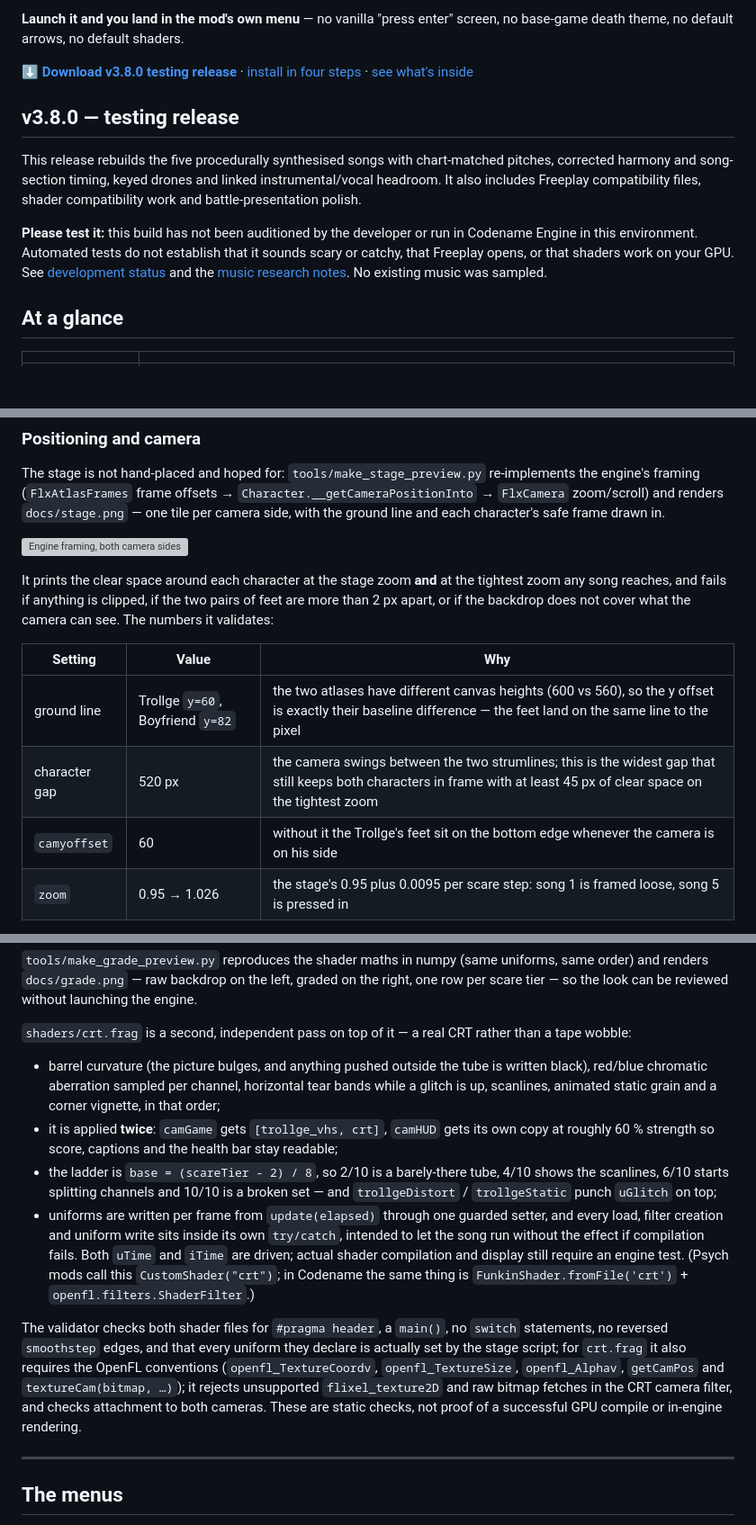
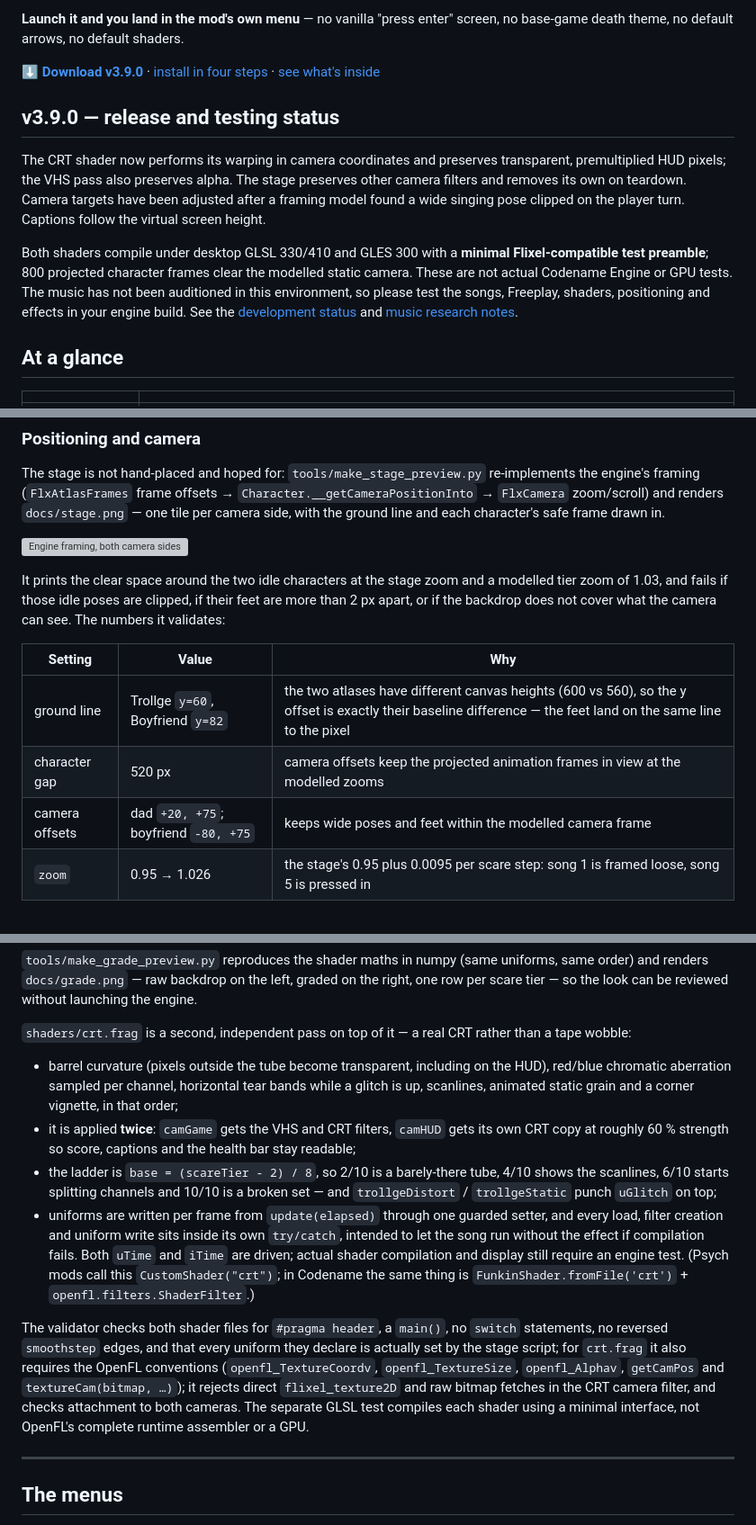
Before and after one commit to Skid-ster/FnfModsByarena, a Markdown page: README.md, 3 parts joined by grey strips. Shown at 90% size. GitHub-like rendering; blank space fills up the shorter version; grey boxes are pictures that could not be loaded.

Commit message:
Fix camera framing and shader transparency for v3.9.0

```diff
--- a/README.md
+++ b/README.md
@@ -18,20 +18,23 @@ looks back at you.
 **Launch it and you land in the mod's own menu** — no vanilla "press enter" screen, no base-game death theme, no
 default arrows, no default shaders.
 
-**[⬇ Download v3.8.0 testing release](../../releases/tag/v3.8.0)** · [install in four steps](#install) · [see what's inside](#whats-inside)
+**[⬇ Download v3.9.0](../../releases/tag/v3.9.0)** · [install in four steps](#install) · [see what's inside](#whats-inside)
 
-## v3.8.0 — testing release
+## v3.9.0 — release and testing status
 
-This release rebuilds the five procedurally synthesised songs with chart-matched
-pitches, corrected harmony and song-section timing, keyed drones and linked
-instrumental/vocal headroom. It also includes Freeplay compatibility files,
-shader compatibility work and battle-presentation polish.
+The CRT shader now performs its warping in camera coordinates and preserves
+transparent, premultiplied HUD pixels; the VHS pass also preserves alpha. The
+stage preserves other camera filters and removes its own on teardown. Camera
+targets have been adjusted after a framing model found a wide singing pose
+clipped on the player turn. Captions follow the virtual screen height.
 
-**Please test it:** this build has not been auditioned by the developer or run
-in Codename Engine in this environment. Automated tests do not establish that it
-sounds scary or catchy, that Freeplay opens, or that shaders work on your GPU.
-See [development status](docs/development-status.md) and the
-[music research notes](docs/music-research.md). No existing music was sampled.
+Both shaders compile under desktop GLSL 330/410 and GLES 300 with a **minimal
+Flixel-compatible test preamble**; 800 projected character frames clear the
+modelled static camera. These are not actual Codename Engine or GPU tests. The
+music has not been auditioned in this environment, so please test the songs,
+Freeplay, shaders, positioning and effects in your engine build. See the
+[development status](docs/development-status.md) and
+[music research notes](docs/music-research.md).
 
 ## At a glance
 
@@ -310,15 +313,15 @@ The stage is not hand-placed and hoped for: `tools/make_stage_preview.py` re-imp
 
 ![Engine framing, both camera sides](docs/stage.png)
 
-It prints the clear space around each character at the stage zoom **and** at the tightest zoom any song reaches,
-and fails if anything is clipped, if the two pairs of feet are more than 2 px apart, or if the backdrop does not
+It prints the clear space around the two idle characters at the stage zoom and a modelled tier zoom of 1.03,
+and fails if those idle poses are clipped, if their feet are more than 2 px apart, or if the backdrop does not
 cover what the camera can see. The numbers it validates:
 
 | Setting | Value | Why |
 | --- | --- | --- |
 | ground line | Trollge `y=60`, Boyfriend `y=82` | the two atlases have different canvas heights (600 vs 560), so the y offset is exactly their baseline difference — the feet land on the same line to the pixel |
-| character gap | 520 px | the camera swings between the two strumlines; this is the widest gap that still keeps both characters in frame with at least 45 px of clear space on the tightest zoom |
-| `camyoffset` | 60 | without it the Trollge's feet sit on the bottom edge whenever the camera is on his side |
+| character gap | 520 px | camera offsets keep the projected animation frames in view at the modelled zooms |
+| camera offsets | dad `+20, +75`; boyfriend `-80, +75` | keeps wide poses and feet within the modelled camera frame |
 | `zoom` | 0.95 → 1.026 | the stage's 0.95 plus 0.0095 per scare step: song 1 is framed loose, song 5 is pressed in |
 
 Camera work lives in `data/stages/trollge.hx` and scales with the scare tier, so the last two songs physically feel
@@ -421,10 +424,10 @@ reviewed without launching the engine.
 
 `shaders/crt.frag` is a second, independent pass on top of it — a real CRT rather than a tape wobble:
 
-* barrel curvature (the picture bulges, and anything pushed outside the tube is written black), red/blue chromatic
+* barrel curvature (pixels outside the tube become transparent, including on the HUD), red/blue chromatic
   aberration sampled per channel, horizontal tear bands while a glitch is up, scanlines, animated static grain and a
   corner vignette, in that order;
-* it is applied **twice**: `camGame` gets `[trollge_vhs, crt]`, `camHUD` gets its own copy at roughly 60 % strength so
+* it is applied **twice**: `camGame` gets the VHS and CRT filters, `camHUD` gets its own CRT copy at roughly 60 % strength so
   score, captions and the health bar stay readable;
 * the ladder is `base = (scareTier - 2) / 8`, so 2/10 is a barely-there tube, 4/10 shows the scanlines, 6/10 starts
   splitting channels and 10/10 is a broken set — and `trollgeDistort` / `trollgeStatic` punch `uGlitch` on top;
@@ -436,7 +439,7 @@ reviewed without launching the engine.
 The validator checks both shader files for `#pragma header`, a `main()`, no `switch` statements, no reversed
 `smoothstep` edges, and that every uniform they declare is actually set by the stage script; for `crt.frag` it also
 requires the OpenFL conventions (`openfl_TextureCoordv`, `openfl_TextureSize`, `openfl_Alphav`,
-`getCamPos` and `textureCam(bitmap, …)`); it rejects unsupported `flixel_texture2D` and raw bitmap fetches in the CRT camera filter, and checks attachment to both cameras. These are static checks, not proof of a successful GPU compile or in-engine rendering.
+`getCamPos` and `textureCam(bitmap, …)`); it rejects direct `flixel_texture2D` and raw bitmap fetches in the CRT camera filter, and checks attachment to both cameras. The separate GLSL test compiles each shader using a minimal interface, not OpenFL's complete runtime assembler or a GPU.
 
 ---
 
```
Also changed, not shown: other parts of README.md (+6 -4 lines), CONTRIBUTING.md (+3 -1 lines), docs/development-status.md (+5 -4 lines), docs/releases/v3.9.0.md (added, +27 -0 lines), docs/banner.jpg, 14 other files.
